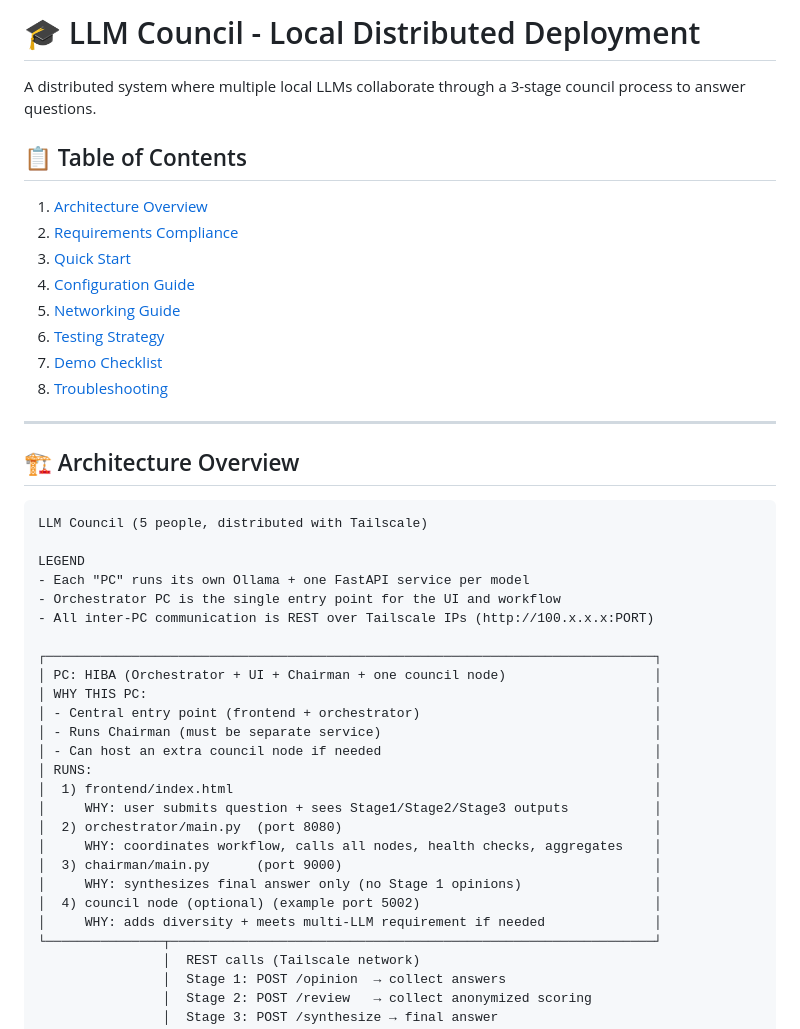
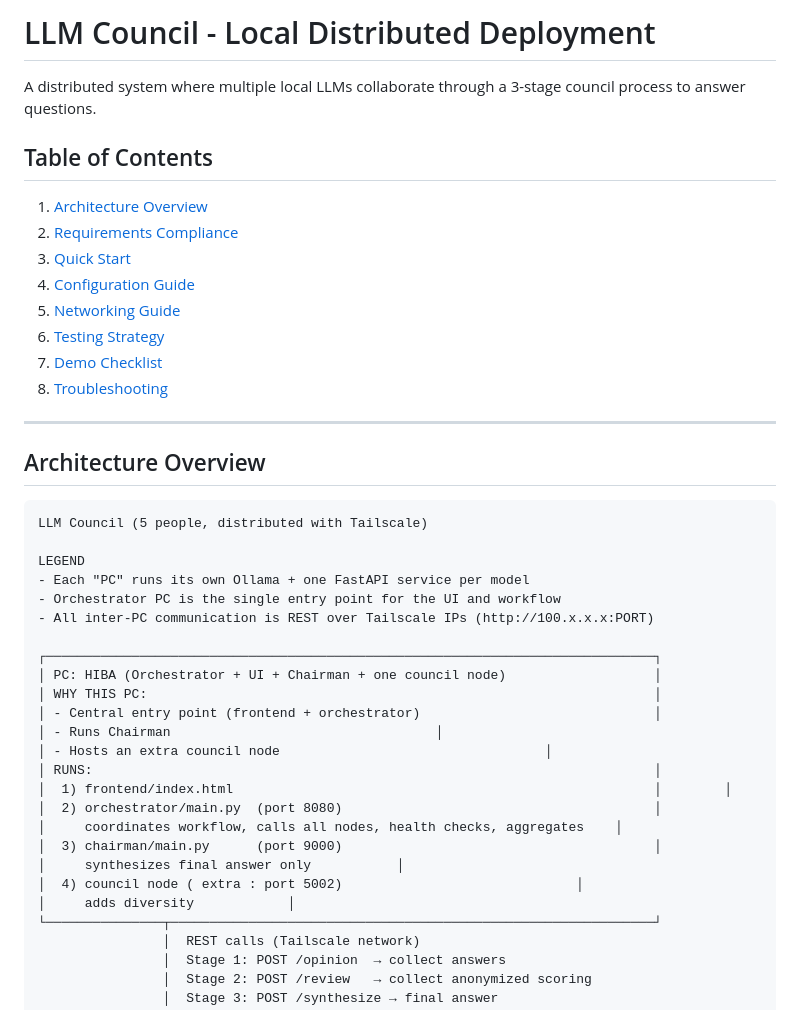
Before and after one commit to hibanejjari/Gen-AI, a Markdown page: README.md, the part around the change. GitHub-like rendering.

````diff
--- a/README.md
+++ b/README.md
@@ -1,8 +1,8 @@
-# 🎓 LLM Council - Local Distributed Deployment
+# LLM Council - Local Distributed Deployment
 
 A distributed system where multiple local LLMs collaborate through a 3-stage council process to answer questions.
 
-## 📋 Table of Contents
+## Table of Contents
 
 1. [Architecture Overview](#architecture-overview)
 2. [Requirements Compliance](#requirements-compliance)
@@ -15,7 +15,7 @@ A distributed system where multiple local LLMs collaborate through a 3-stage cou
 
 ---
 
-## 🏗️ Architecture Overview
+## Architecture Overview
 ```
 LLM Council (5 people, distributed with Tailscale)
 
@@ -28,17 +28,16 @@ LEGEND
 │ PC: HIBA (Orchestrator + UI + Chairman + one council node)                   │
 │ WHY THIS PC:                                                                 │
 │ - Central entry point (frontend + orchestrator)                              │
-│ - Runs Chairman (must be separate service)                                   │
-│ - Can host an extra council node if needed                                   │
+│ - Runs Chairman                                  │
+│ - Hosts an extra council node                                  │
 │ RUNS:                                                                        │
-│  1) frontend/index.html                                                      │
-│     WHY: user submits question + sees Stage1/Stage2/Stage3 outputs           │
+│  1) frontend/index.html                                                      │        │
 │  2) orchestrator/main.py  (port 8080)                                        │
-│     WHY: coordinates workflow, calls all nodes, health checks, aggregates    │
+│     coordinates workflow, calls all nodes, health checks, aggregates    │
 │  3) chairman/main.py      (port 9000)                                        │
-│     WHY: synthesizes final answer only (no Stage 1 opinions)                 │
-│  4) council node (optional) (example port 5002)                              │
-│     WHY: adds diversity + meets multi-LLM requirement if needed              │
+│     synthesizes final answer only           │
+│  4) council node ( extra : port 5002)                              │
+│     adds diversity            │
 └───────────────┬──────────────────────────────────────────────────────────────┘
                 │  REST calls (Tailscale network)
                 │  Stage 1: POST /opinion  → collect answers
````
